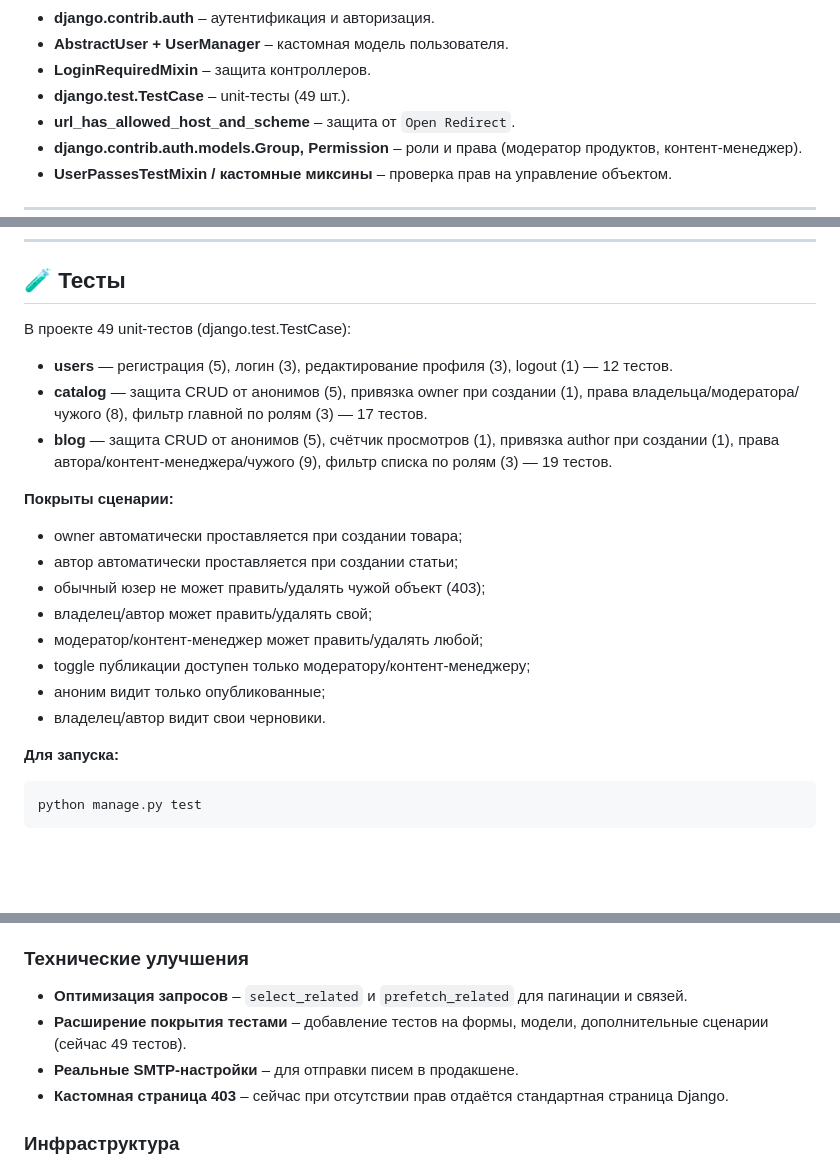
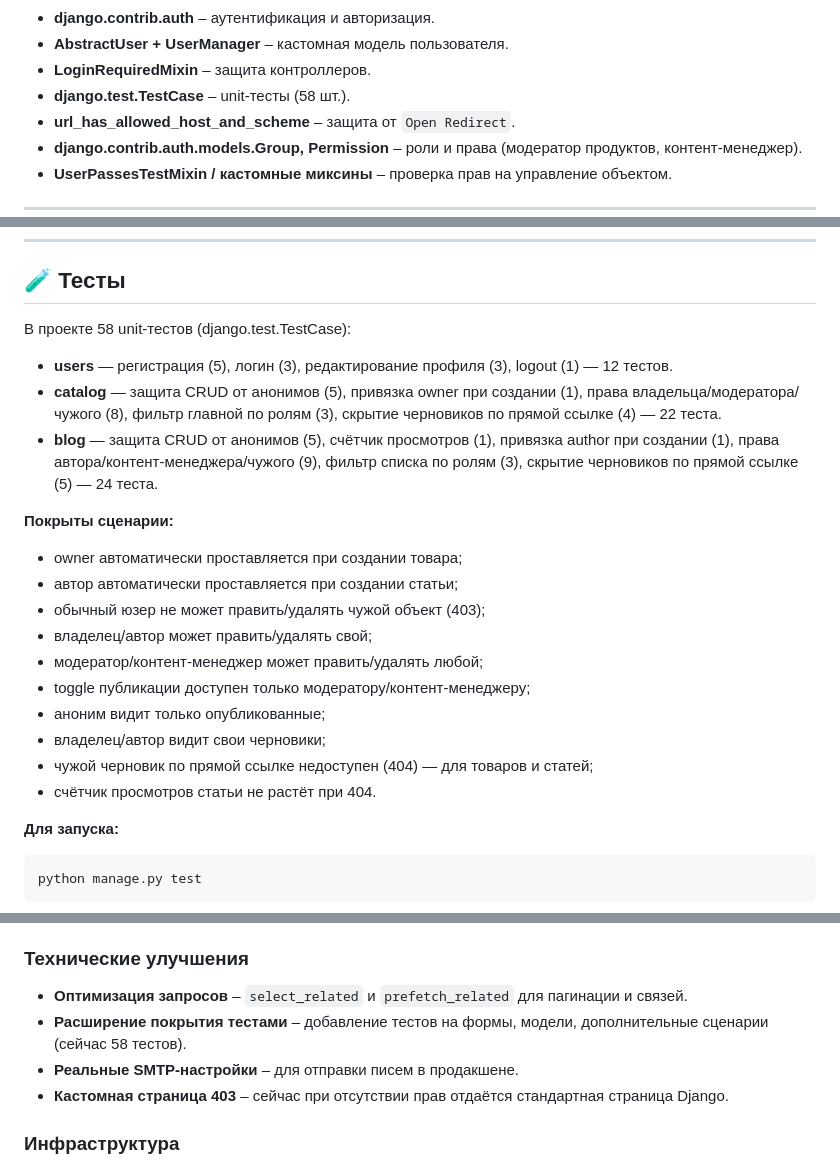
Before and after one commit to BUMbiro/agrohub, a Markdown page: README.md, 3 parts joined by grey strips. Rendered like a GitHub page; blank space fills up the shorter version.

Commit message:
docs: README — актуализированы тесты (58) и скрытие черновиков

```diff
--- a/README.md
+++ b/README.md
@@ -77,7 +77,7 @@
 - **django.contrib.auth** – аутентификация и авторизация.
 - **AbstractUser + UserManager** – кастомная модель пользователя.
 - **LoginRequiredMixin** – защита контроллеров.
-- **django.test.TestCase** – unit-тесты (49 шт.).
+- **django.test.TestCase** – unit-тесты (58 шт.).
 - **url_has_allowed_host_and_scheme** – защита от `Open Redirect`.
 - **django.contrib.auth.models.Group, Permission** – роли и права (модератор продуктов, контент-менеджер).
 - **UserPassesTestMixin / кастомные миксины** – проверка прав на управление объектом.
@@ -415,13 +415,13 @@ EMAIL_BACKEND = 'django.core.mail.backends.console.EmailBackend'
 ---
 
 ## 🧪 Тесты
-В проекте 49 unit-тестов (django.test.TestCase):
+В проекте 58 unit-тестов (django.test.TestCase):
 
 - **users** — регистрация (5), логин (3), редактирование профиля (3), logout (1) — 12 тестов.
 - **catalog** — защита CRUD от анонимов (5), привязка owner при создании (1), права владельца/модератора/чужого (8),
-фильтр главной по ролям (3) — 17 тестов.
+фильтр главной по ролям (3), скрытие черновиков по прямой ссылке (4) — 22 теста.
 - **blog** — защита CRUD от анонимов (5), счётчик просмотров (1), привязка author при создании (1),
-права автора/контент-менеджера/чужого (9), фильтр списка по ролям (3) — 19 тестов.
+права автора/контент-менеджера/чужого (9), фильтр списка по ролям (3), скрытие черновиков по прямой ссылке (5) — 24 теста.
 
 **Покрыты сценарии:**
 
@@ -432,7 +432,9 @@ EMAIL_BACKEND = 'django.core.mail.backends.console.EmailBackend'
 - модератор/контент-менеджер может править/удалять любой;
 - toggle публикации доступен только модератору/контент-менеджеру;
 - аноним видит только опубликованные;
-- владелец/автор видит свои черновики.
+- владелец/автор видит свои черновики;
+- чужой черновик по прямой ссылке недоступен (404) — для товаров и статей;
+- счётчик просмотров статьи не растёт при 404.
 
 **Для запуска:**
 
@@ -478,7 +480,7 @@ python manage.py test
 
 ### Технические улучшения
 - **Оптимизация запросов** – `select_related` и `prefetch_related` для пагинации и связей.
-- **Расширение покрытия тестами** – добавление тестов на формы, модели, дополнительные сценарии (сейчас 49 тестов).
+- **Расширение покрытия тестами** – добавление тестов на формы, модели, дополнительные сценарии (сейчас 58 тестов).
 - **Реальные SMTP-настройки** – для отправки писем в продакшене.
 - **Кастомная страница 403** – сейчас при отсутствии прав отдаётся стандартная страница Django.
 
```
